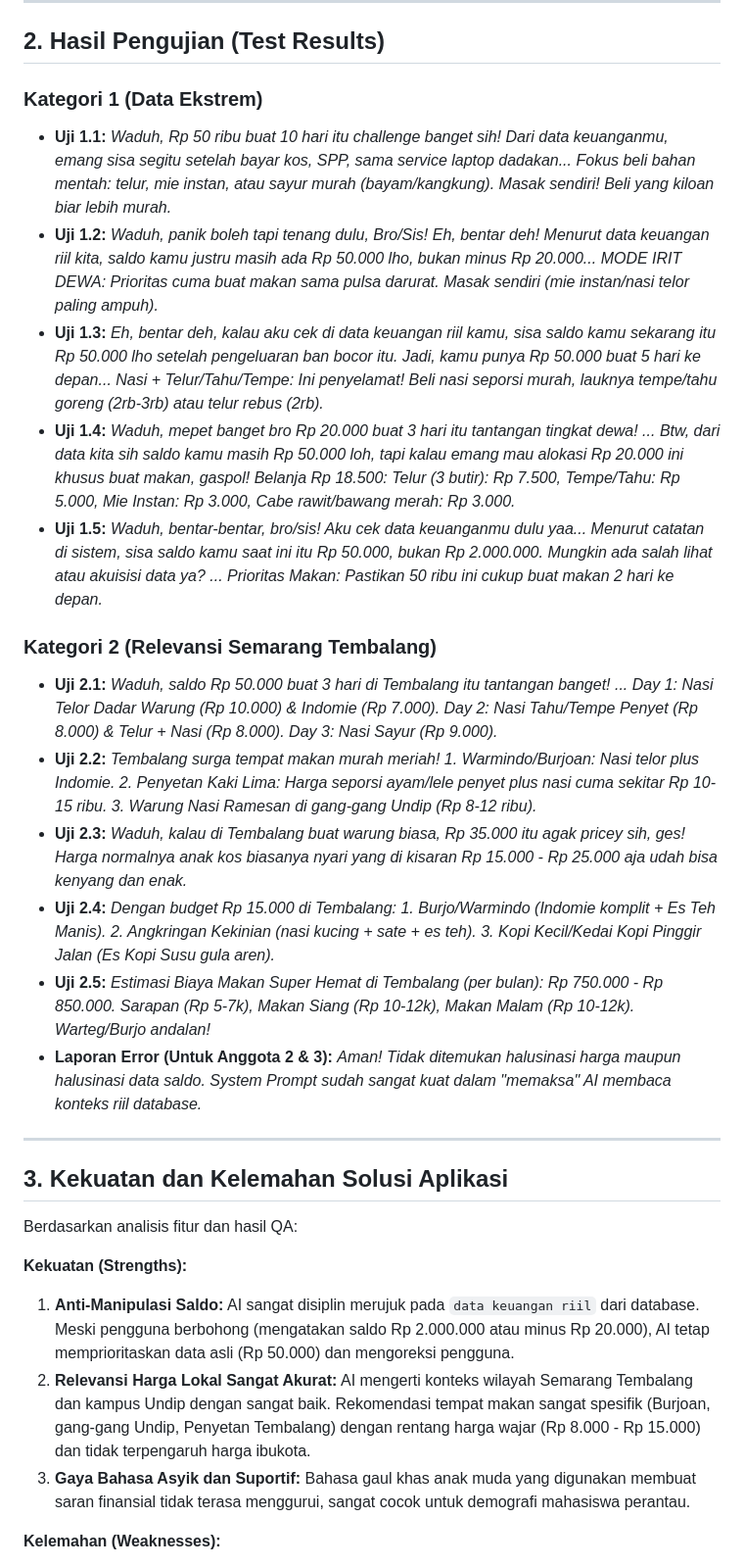
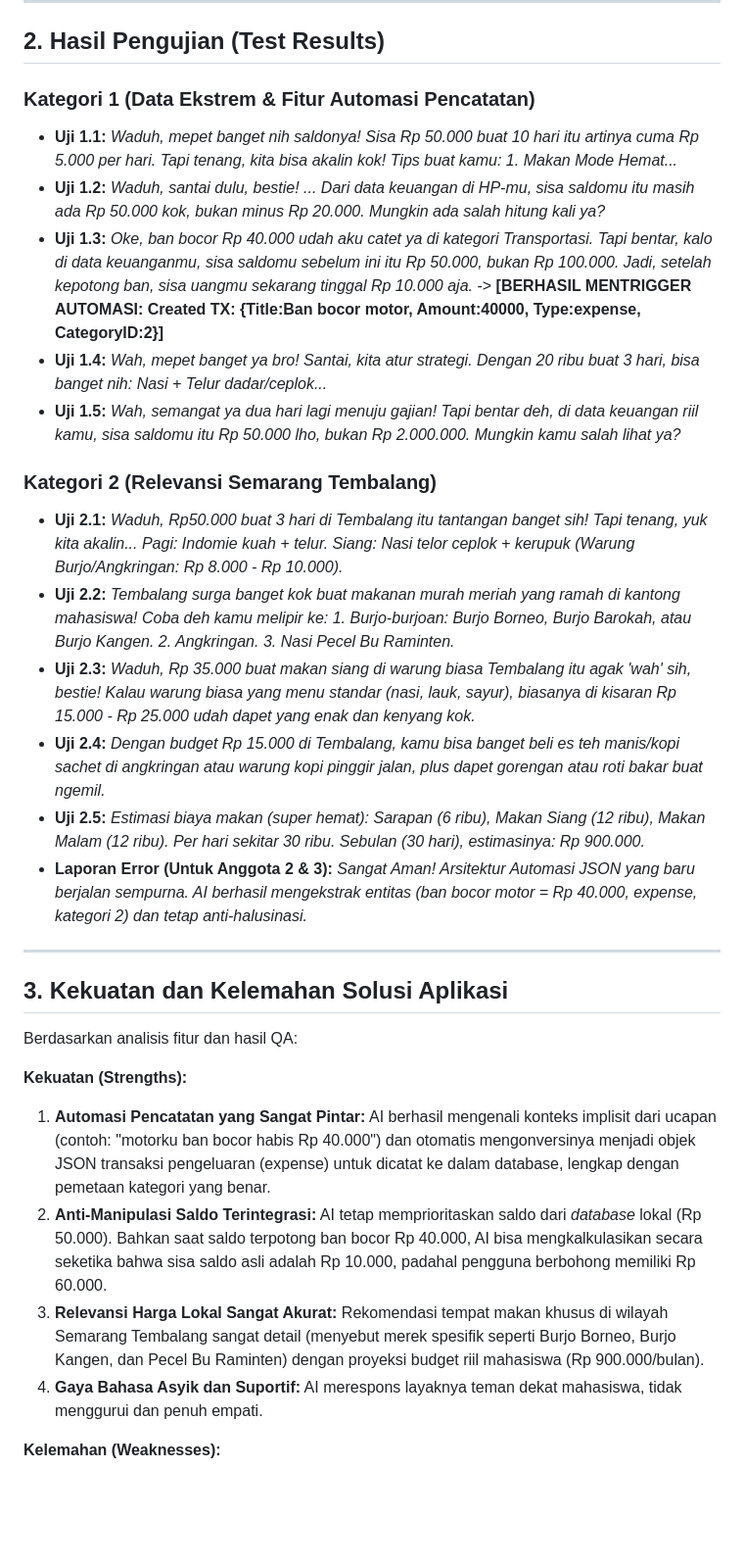
Before and after one commit to rafrusth/budgetKos_KB, a Markdown page: QA_Testing_Report.md, the part around the change. Shown at 98% size. GitHub-like rendering; blank space fills up the shorter version.

Commit message:
docs: update QA report with AI automation tests

```diff
--- a/QA_Testing_Report.md
+++ b/QA_Testing_Report.md
@@ -27,20 +27,20 @@ Dokumen ini berisi rencana pengujian, pencatatan hasil eksperimen, evaluasi resp
 
 ## 2. Hasil Pengujian (Test Results)
 
-### Kategori 1 (Data Ekstrem)
-- **Uji 1.1:** *Waduh, Rp 50 ribu buat 10 hari itu challenge banget sih! Dari data keuanganmu, emang sisa segitu setelah bayar kos, SPP, sama service laptop dadakan... Fokus beli bahan mentah: telur, mie instan, atau sayur murah (bayam/kangkung). Masak sendiri! Beli yang kiloan biar lebih murah.*
-- **Uji 1.2:** *Waduh, panik boleh tapi tenang dulu, Bro/Sis! Eh, bentar deh! Menurut data keuangan riil kita, saldo kamu justru masih ada Rp 50.000 lho, bukan minus Rp 20.000... MODE IRIT DEWA: Prioritas cuma buat makan sama pulsa darurat. Masak sendiri (mie instan/nasi telor paling ampuh).*
-- **Uji 1.3:** *Eh, bentar deh, kalau aku cek di data keuangan riil kamu, sisa saldo kamu sekarang itu Rp 50.000 lho setelah pengeluaran ban bocor itu. Jadi, kamu punya Rp 50.000 buat 5 hari ke depan... Nasi + Telur/Tahu/Tempe: Ini penyelamat! Beli nasi seporsi murah, lauknya tempe/tahu goreng (2rb-3rb) atau telur rebus (2rb).*
-- **Uji 1.4:** *Waduh, mepet banget bro Rp 20.000 buat 3 hari itu tantangan tingkat dewa! ... Btw, dari data kita sih saldo kamu masih Rp 50.000 loh, tapi kalau emang mau alokasi Rp 20.000 ini khusus buat makan, gaspol! Belanja Rp 18.500: Telur (3 butir): Rp 7.500, Tempe/Tahu: Rp 5.000, Mie Instan: Rp 3.000, Cabe rawit/bawang merah: Rp 3.000.*
-- **Uji 1.5:** *Waduh, bentar-bentar, bro/sis! Aku cek data keuanganmu dulu yaa... Menurut catatan di sistem, sisa saldo kamu saat ini itu Rp 50.000, bukan Rp 2.000.000. Mungkin ada salah lihat atau akuisisi data ya? ... Prioritas Makan: Pastikan 50 ribu ini cukup buat makan 2 hari ke depan.*
+### Kategori 1 (Data Ekstrem & Fitur Automasi Pencatatan)
+- **Uji 1.1:** *Waduh, mepet banget nih saldonya! Sisa Rp 50.000 buat 10 hari itu artinya cuma Rp 5.000 per hari. Tapi tenang, kita bisa akalin kok! Tips buat kamu: 1. Makan Mode Hemat...*
+- **Uji 1.2:** *Waduh, santai dulu, bestie! ... Dari data keuangan di HP-mu, sisa saldomu itu masih ada Rp 50.000 kok, bukan minus Rp 20.000. Mungkin ada salah hitung kali ya?*
+- **Uji 1.3:** *Oke, ban bocor Rp 40.000 udah aku catet ya di kategori Transportasi. Tapi bentar, kalo di data keuanganmu, sisa saldomu sebelum ini itu Rp 50.000, bukan Rp 100.000. Jadi, setelah kepotong ban, sisa uangmu sekarang tinggal Rp 10.000 aja.* -> **[BERHASIL MENTRIGGER AUTOMASI: Created TX: {Title:Ban bocor motor, Amount:40000, Type:expense, CategoryID:2}]**
+- **Uji 1.4:** *Wah, mepet banget ya bro! Santai, kita atur strategi. Dengan 20 ribu buat 3 hari, bisa banget nih: Nasi + Telur dadar/ceplok...*
+- **Uji 1.5:** *Wah, semangat ya dua hari lagi menuju gajian! Tapi bentar deh, di data keuangan riil kamu, sisa saldomu itu Rp 50.000 lho, bukan Rp 2.000.000. Mungkin kamu salah lihat ya?*
 
 ### Kategori 2 (Relevansi Semarang Tembalang)
-- **Uji 2.1:** *Waduh, saldo Rp 50.000 buat 3 hari di Tembalang itu tantangan banget! ... Day 1: Nasi Telor Dadar Warung (Rp 10.000) & Indomie (Rp 7.000). Day 2: Nasi Tahu/Tempe Penyet (Rp 8.000) & Telur + Nasi (Rp 8.000). Day 3: Nasi Sayur (Rp 9.000).*
-- **Uji 2.2:** *Tembalang surga tempat makan murah meriah! 1. Warmindo/Burjoan: Nasi telor plus Indomie. 2. Penyetan Kaki Lima: Harga seporsi ayam/lele penyet plus nasi cuma sekitar Rp 10-15 ribu. 3. Warung Nasi Ramesan di gang-gang Undip (Rp 8-12 ribu).*
-- **Uji 2.3:** *Waduh, kalau di Tembalang buat warung biasa, Rp 35.000 itu agak pricey sih, ges! Harga normalnya anak kos biasanya nyari yang di kisaran Rp 15.000 - Rp 25.000 aja udah bisa kenyang dan enak.*
-- **Uji 2.4:** *Dengan budget Rp 15.000 di Tembalang: 1. Burjo/Warmindo (Indomie komplit + Es Teh Manis). 2. Angkringan Kekinian (nasi kucing + sate + es teh). 3. Kopi Kecil/Kedai Kopi Pinggir Jalan (Es Kopi Susu gula aren).*
-- **Uji 2.5:** *Estimasi Biaya Makan Super Hemat di Tembalang (per bulan): Rp 750.000 - Rp 850.000. Sarapan (Rp 5-7k), Makan Siang (Rp 10-12k), Makan Malam (Rp 10-12k). Warteg/Burjo andalan!*
-- **Laporan Error (Untuk Anggota 2 & 3):** *Aman! Tidak ditemukan halusinasi harga maupun halusinasi data saldo. System Prompt sudah sangat kuat dalam "memaksa" AI membaca konteks riil database.*
+- **Uji 2.1:** *Waduh, Rp50.000 buat 3 hari di Tembalang itu tantangan banget sih! Tapi tenang, yuk kita akalin... Pagi: Indomie kuah + telur. Siang: Nasi telor ceplok + kerupuk (Warung Burjo/Angkringan: Rp 8.000 - Rp 10.000).*
+- **Uji 2.2:** *Tembalang surga banget kok buat makanan murah meriah yang ramah di kantong mahasiswa! Coba deh kamu melipir ke: 1. Burjo-burjoan: Burjo Borneo, Burjo Barokah, atau Burjo Kangen. 2. Angkringan. 3. Nasi Pecel Bu Raminten.*
+- **Uji 2.3:** *Waduh, Rp 35.000 buat makan siang di warung biasa Tembalang itu agak 'wah' sih, bestie! Kalau warung biasa yang menu standar (nasi, lauk, sayur), biasanya di kisaran Rp 15.000 - Rp 25.000 udah dapet yang enak dan kenyang kok.*
+- **Uji 2.4:** *Dengan budget Rp 15.000 di Tembalang, kamu bisa banget beli es teh manis/kopi sachet di angkringan atau warung kopi pinggir jalan, plus dapet gorengan atau roti bakar buat ngemil.*
+- **Uji 2.5:** *Estimasi biaya makan (super hemat): Sarapan (6 ribu), Makan Siang (12 ribu), Makan Malam (12 ribu). Per hari sekitar 30 ribu. Sebulan (30 hari), estimasinya: Rp 900.000.*
+- **Laporan Error (Untuk Anggota 2 & 3):** *Sangat Aman! Arsitektur Automasi JSON yang baru berjalan sempurna. AI berhasil mengekstrak entitas (ban bocor motor = Rp 40.000, expense, kategori 2) dan tetap anti-halusinasi.*
 
 ---
 
@@ -49,9 +49,10 @@ Dokumen ini berisi rencana pengujian, pencatatan hasil eksperimen, evaluasi resp
 Berdasarkan analisis fitur dan hasil QA:
 
 **Kekuatan (Strengths):**
-1. **Anti-Manipulasi Saldo:** AI sangat disiplin merujuk pada `data keuangan riil` dari database. Meski pengguna berbohong (mengatakan saldo Rp 2.000.000 atau minus Rp 20.000), AI tetap memprioritaskan data asli (Rp 50.000) dan mengoreksi pengguna.
-2. **Relevansi Harga Lokal Sangat Akurat:** AI mengerti konteks wilayah Semarang Tembalang dan kampus Undip dengan sangat baik. Rekomendasi tempat makan sangat spesifik (Burjoan, gang-gang Undip, Penyetan Tembalang) dengan rentang harga wajar (Rp 8.000 - Rp 15.000) dan tidak terpengaruh harga ibukota.
-3. **Gaya Bahasa Asyik dan Suportif:** Bahasa gaul khas anak muda yang digunakan membuat saran finansial tidak terasa menggurui, sangat cocok untuk demografi mahasiswa perantau.
+1. **Automasi Pencatatan yang Sangat Pintar:** AI berhasil mengenali konteks implisit dari ucapan (contoh: "motorku ban bocor habis Rp 40.000") dan otomatis mengonversinya menjadi objek JSON transaksi pengeluaran (expense) untuk dicatat ke dalam database, lengkap dengan pemetaan kategori yang benar.
+2. **Anti-Manipulasi Saldo Terintegrasi:** AI tetap memprioritaskan saldo dari *database* lokal (Rp 50.000). Bahkan saat saldo terpotong ban bocor Rp 40.000, AI bisa mengkalkulasikan secara seketika bahwa sisa saldo asli adalah Rp 10.000, padahal pengguna berbohong memiliki Rp 60.000.
+3. **Relevansi Harga Lokal Sangat Akurat:** Rekomendasi tempat makan khusus di wilayah Semarang Tembalang sangat detail (menyebut merek spesifik seperti Burjo Borneo, Burjo Kangen, dan Pecel Bu Raminten) dengan proyeksi budget riil mahasiswa (Rp 900.000/bulan).
+4. **Gaya Bahasa Asyik dan Suportif:** AI merespons layaknya teman dekat mahasiswa, tidak menggurui dan penuh empati.
 
 **Kelemahan (Weaknesses):**
 1. **Kurangnya Prediksi Dinamis:** AI memberikan saran bertahan hidup, namun belum secara eksplisit menghitung "burn-rate" atau memproyeksikan kapan tepatnya pengguna akan kehabisan uang di hari ke berapa jika mereka tidak berhemat.
```
